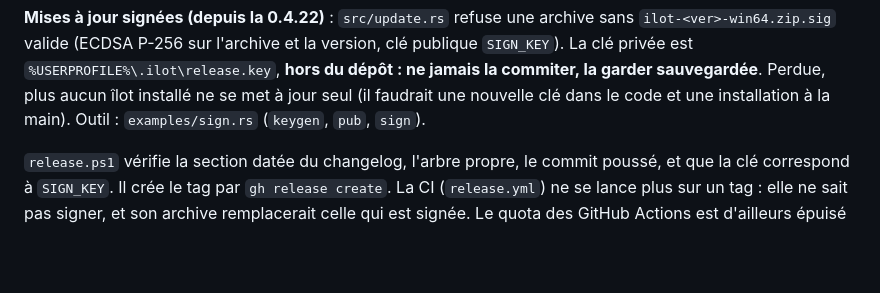
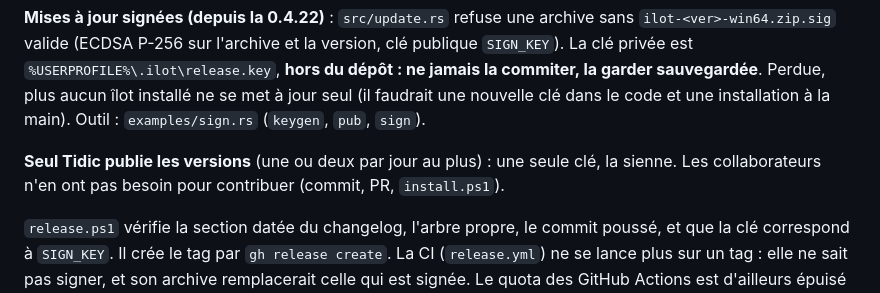
Before and after one commit to tidic84/caelestia-windows, a Markdown page: CLAUDE.md, the part around the change. GitHub-like rendering; blank space fills up the shorter version.

Commit message:
CLAUDE.md : seul Tidic publie les versions (une seule cle)

```diff
--- a/CLAUDE.md
+++ b/CLAUDE.md
@@ -52,6 +52,10 @@ la version, clé publique `SIGN_KEY`). La clé privée est
 la garder sauvegardée**. Perdue, plus aucun îlot installé ne se met à jour
 seul (il faudrait une nouvelle clé dans le code et une installation à la
 main). Outil : `examples/sign.rs` (`keygen`, `pub`, `sign`).
+
+**Seul Tidic publie les versions** (une ou deux par jour au plus) : une
+seule clé, la sienne. Les collaborateurs n'en ont pas besoin pour
+contribuer (commit, PR, `install.ps1`).
 
 `release.ps1` vérifie la section datée du changelog, l'arbre propre, le
 commit poussé, et que la clé correspond à `SIGN_KEY`. Il crée le tag par
```
